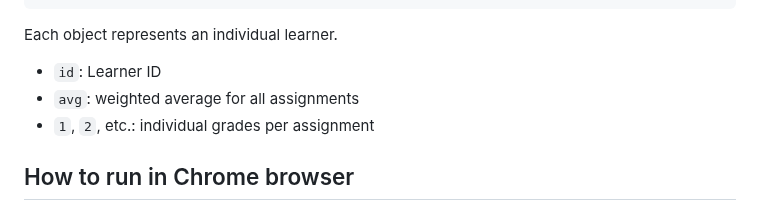
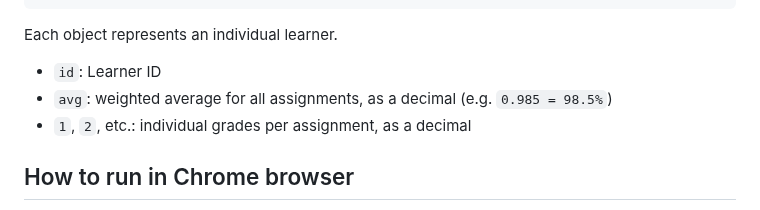
Before and after one commit to rtillies/ps-javascript-sba, a Markdown page: README.md, the part around the change. Rendered like a GitHub page.

Commit message:
description

```diff
--- a/README.md
+++ b/README.md
@@ -17,8 +17,8 @@ This JavaScript application gathers and processes data for a course (including a
 
 Each object represents an individual learner.
 * `id`: Learner ID
-* `avg`: weighted average for all assignments
-* `1`, `2`, etc.: individual grades per assignment
+* `avg`: weighted average for all assignments, as a decimal (e.g. `0.985 = 98.5%`)
+* `1`, `2`, etc.: individual grades per assignment, as a decimal
 
 ## How to run in Chrome browser
 
```
